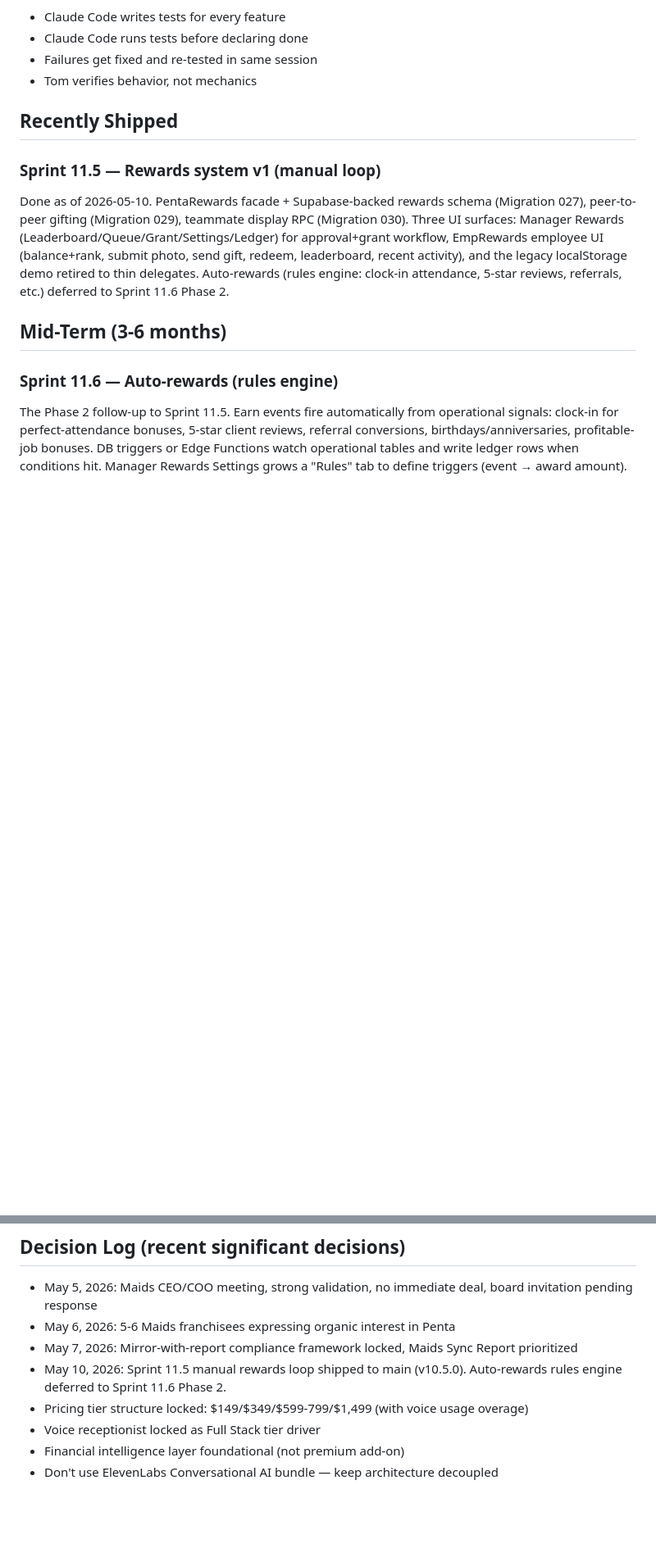
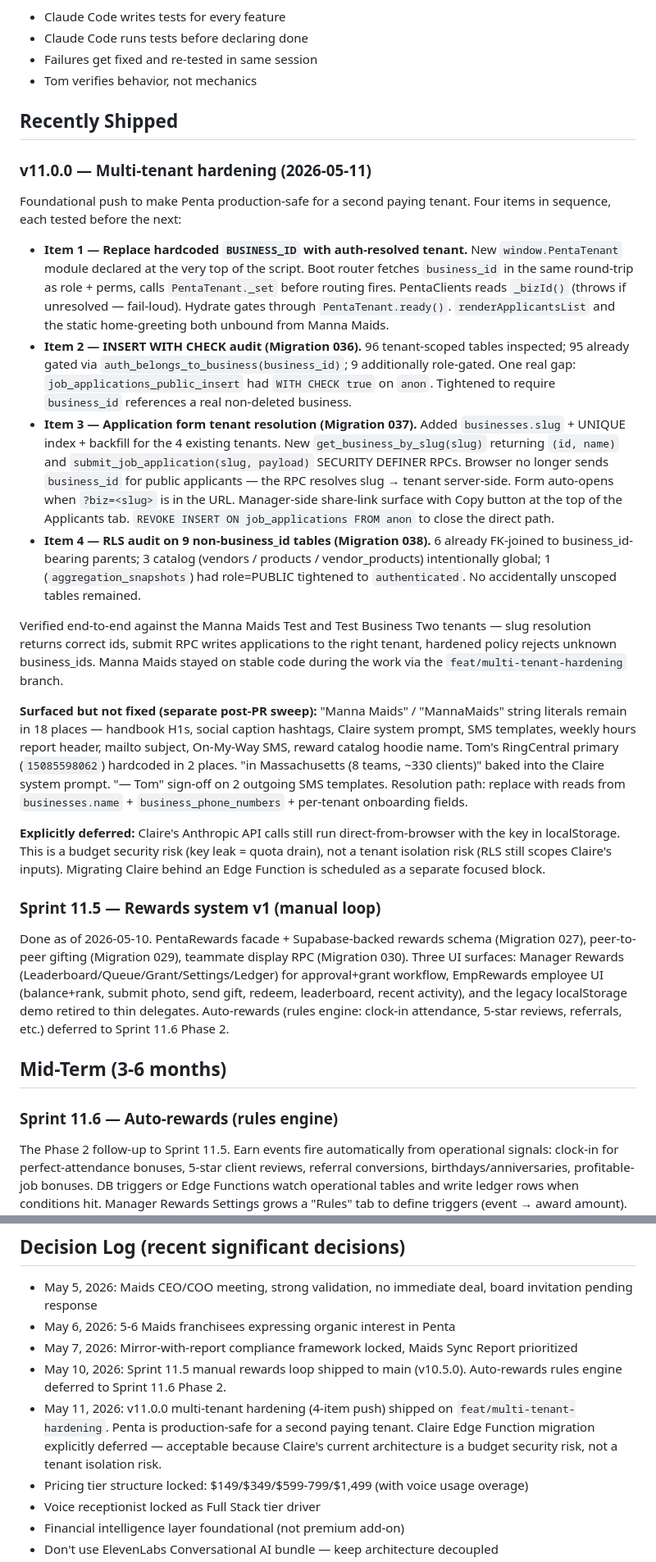
Before and after one commit to captainclean115-oss/cleaningapp, a Markdown page: docs/02-current-roadmap.md, 2 parts joined by grey strips. Shown at 82% size. Rendered like a GitHub page; blank space fills up the shorter version.

```diff
--- a/docs/02-current-roadmap.md
+++ b/docs/02-current-roadmap.md
@@ -64,6 +64,21 @@ This document tracks what's being built now, what's next, and what's deferred. U
 - Tom verifies behavior, not mechanics
 
 ## Recently Shipped
+
+### v11.0.0 — Multi-tenant hardening (2026-05-11)
+
+Foundational push to make Penta production-safe for a second paying tenant. Four items in sequence, each tested before the next:
+
+- **Item 1 — Replace hardcoded `BUSINESS_ID` with auth-resolved tenant.** New `window.PentaTenant` module declared at the very top of the script. Boot router fetches `business_id` in the same round-trip as role + perms, calls `PentaTenant._set` before routing fires. PentaClients reads `_bizId()` (throws if unresolved — fail-loud). Hydrate gates through `PentaTenant.ready()`. `renderApplicantsList` and the static home-greeting both unbound from Manna Maids.
+- **Item 2 — INSERT WITH CHECK audit (Migration 036).** 96 tenant-scoped tables inspected; 95 already gated via `auth_belongs_to_business(business_id)`; 9 additionally role-gated. One real gap: `job_applications_public_insert` had `WITH CHECK true` on `anon`. Tightened to require `business_id` references a real non-deleted business.
+- **Item 3 — Application form tenant resolution (Migration 037).** Added `businesses.slug` + UNIQUE index + backfill for the 4 existing tenants. New `get_business_by_slug(slug)` returning `(id, name)` and `submit_job_application(slug, payload)` SECURITY DEFINER RPCs. Browser no longer sends `business_id` for public applicants — the RPC resolves slug → tenant server-side. Form auto-opens when `?biz=<slug>` is in the URL. Manager-side share-link surface with Copy button at the top of the Applicants tab. `REVOKE INSERT ON job_applications FROM anon` to close the direct path.
+- **Item 4 — RLS audit on 9 non-business_id tables (Migration 038).** 6 already FK-joined to business_id-bearing parents; 3 catalog (vendors / products / vendor_products) intentionally global; 1 (`aggregation_snapshots`) had role=PUBLIC tightened to `authenticated`. No accidentally unscoped tables remained.
+
+Verified end-to-end against the Manna Maids Test and Test Business Two tenants — slug resolution returns correct ids, submit RPC writes applications to the right tenant, hardened policy rejects unknown business_ids. Manna Maids stayed on stable code during the work via the `feat/multi-tenant-hardening` branch.
+
+**Surfaced but not fixed (separate post-PR sweep):** "Manna Maids" / "MannaMaids" string literals remain in 18 places — handbook H1s, social caption hashtags, Claire system prompt, SMS templates, weekly hours report header, mailto subject, On-My-Way SMS, reward catalog hoodie name. Tom's RingCentral primary (`15085598062`) hardcoded in 2 places. "in Massachusetts (8 teams, ~330 clients)" baked into the Claire system prompt. "— Tom" sign-off on 2 outgoing SMS templates. Resolution path: replace with reads from `businesses.name` + `business_phone_numbers` + per-tenant onboarding fields.
+
+**Explicitly deferred:** Claire's Anthropic API calls still run direct-from-browser with the key in localStorage. This is a budget security risk (key leak = quota drain), not a tenant isolation risk (RLS still scopes Claire's inputs). Migrating Claire behind an Edge Function is scheduled as a separate focused block.
 
 ### Sprint 11.5 — Rewards system v1 (manual loop)
 
@@ -160,6 +175,7 @@ Don't do it now. Wait for 12-18 months and 30+ Maids franchisees on Penta with o
 - May 6, 2026: 5-6 Maids franchisees expressing organic interest in Penta
 - May 7, 2026: Mirror-with-report compliance framework locked, Maids Sync Report prioritized
 - May 10, 2026: Sprint 11.5 manual rewards loop shipped to main (v10.5.0). Auto-rewards rules engine deferred to Sprint 11.6 Phase 2.
+- May 11, 2026: v11.0.0 multi-tenant hardening (4-item push) shipped on `feat/multi-tenant-hardening`. Penta is production-safe for a second paying tenant. Claire Edge Function migration explicitly deferred — acceptable because Claire's current architecture is a budget security risk, not a tenant isolation risk.
 - Pricing tier structure locked: $149/$349/$599-799/$1,499 (with voice usage overage)
 - Voice receptionist locked as Full Stack tier driver
 - Financial intelligence layer foundational (not premium add-on)
```
Also changed, not shown: docs/06-technical-architecture.md (added, +219 -0 lines).
